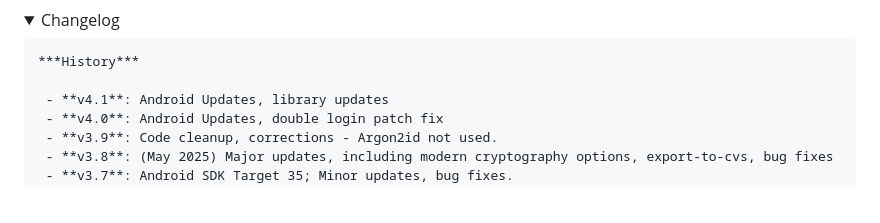
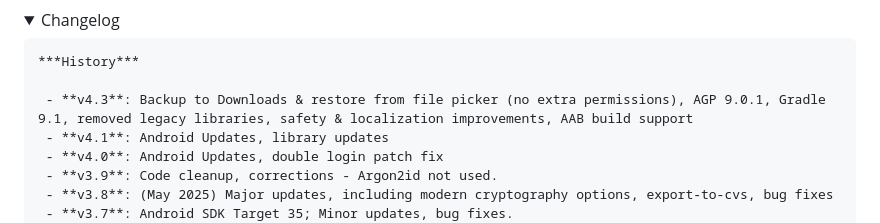
Before and after one commit to appatalks/Epassafe, a Markdown page: README.md, the part around the change. Rendered like a GitHub page; folded sections open; blank space fills up the shorter version.

````diff
--- a/README.md
+++ b/README.md
@@ -24,6 +24,7 @@ Or get it from the [Google Play Store](https://play.google.com/store/apps/detail
 ```markdown
 ***History***
 
+ - **v4.3**: Backup to Downloads & restore from file picker (no extra permissions), AGP 9.0.1, Gradle 9.1, removed legacy libraries, safety & localization improvements, AAB build support
  - **v4.1**: Android Updates, library updates
  - **v4.0**: Android Updates, double login patch fix
  - **v3.9**: Code cleanup, corrections - Argon2id not used.
````
